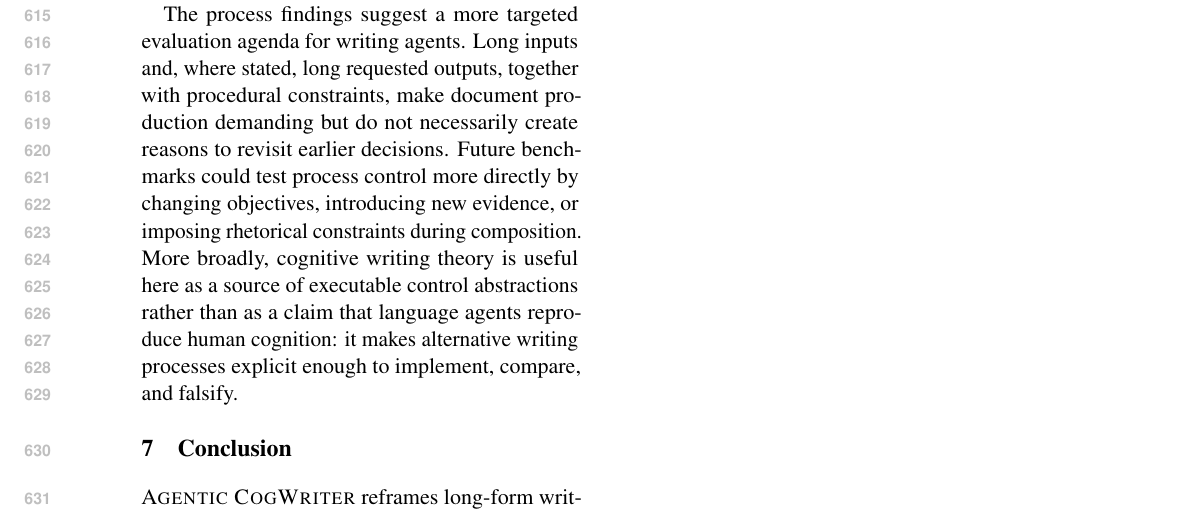
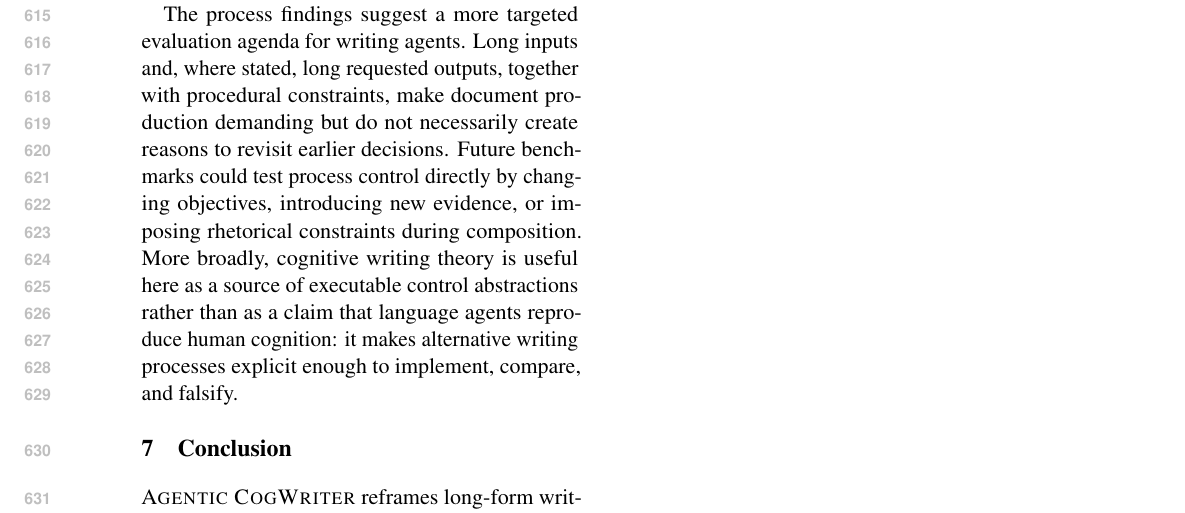
Before and after one commit to shunk031/agentic-cognitive-writing, a LaTeX paper (paper/acl_latex.tex, which reads paper/sec/06_discussion.tex): part of page 9 of 40, cut so that both start at the same text. Compiled offline with pdfLaTeX.

Commit message:
paper: tighten discussion runt ending

```diff
--- a/paper/sec/06_discussion.tex
+++ b/paper/sec/06_discussion.tex
@@ -4,4 +4,4 @@ Table~\ref{tab:ablation-results} suggests that the advantage is better interpret
 
 Figure~\ref{fig:process-sequences} and Table~\ref{tab:process-dynamics} add a complementary view of adaptivity. \condAgenticCogWriter\ usually follows planning--drafting--reviewing and departs from that path only selectively, so process-level control should not be equated with continual replanning. This perspective complements systems that adapt task decomposition or structural reasoning during generation~\citep{xiong2025beyond,wan2025cognitive,sun2026cot}: another design axis is not only how dynamically a writer replans, but what kind of writing action its controller selects.
 
-The process findings suggest a more targeted evaluation agenda for writing agents. Long inputs and, where stated, long requested outputs, together with procedural constraints, make document production demanding but do not necessarily create reasons to revisit earlier decisions. Future benchmarks could test process control more directly by changing objectives, introducing new evidence, or imposing rhetorical constraints during composition. More broadly, cognitive writing theory is useful here as a source of executable control abstractions rather than as a claim that language agents reproduce human cognition: it makes alternative writing processes explicit enough to implement, compare, and falsify.
+The process findings suggest a more targeted evaluation agenda for writing agents. Long inputs and, where stated, long requested outputs, together with procedural constraints, make document production demanding but do not necessarily create reasons to revisit earlier decisions. Future benchmarks could test process control directly by changing objectives, introducing new evidence, or imposing rhetorical constraints during composition. More broadly, cognitive writing theory is useful here as a source of executable control abstractions rather than as a claim that language agents reproduce human cognition: it makes alternative writing processes explicit enough to implement, compare, and falsify.
```
